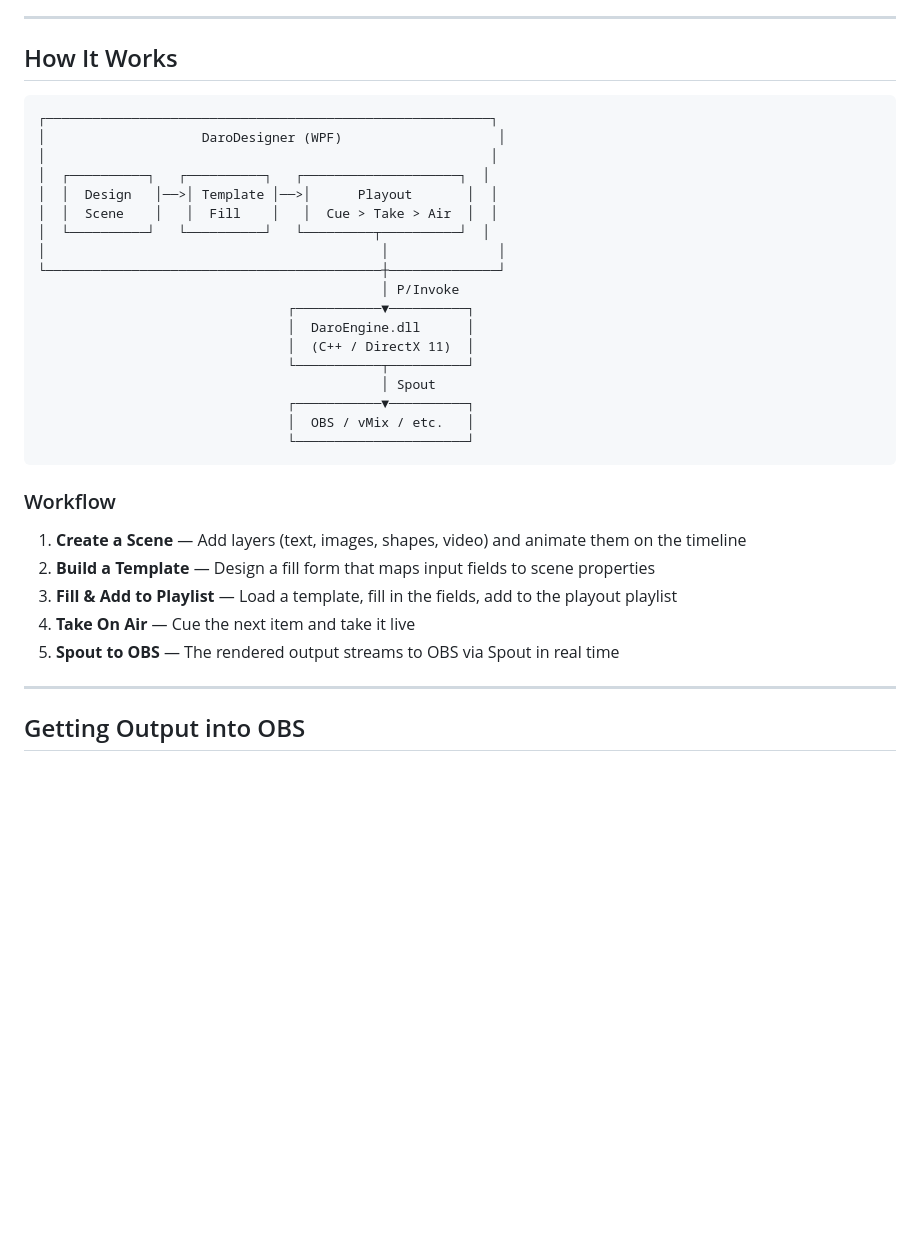
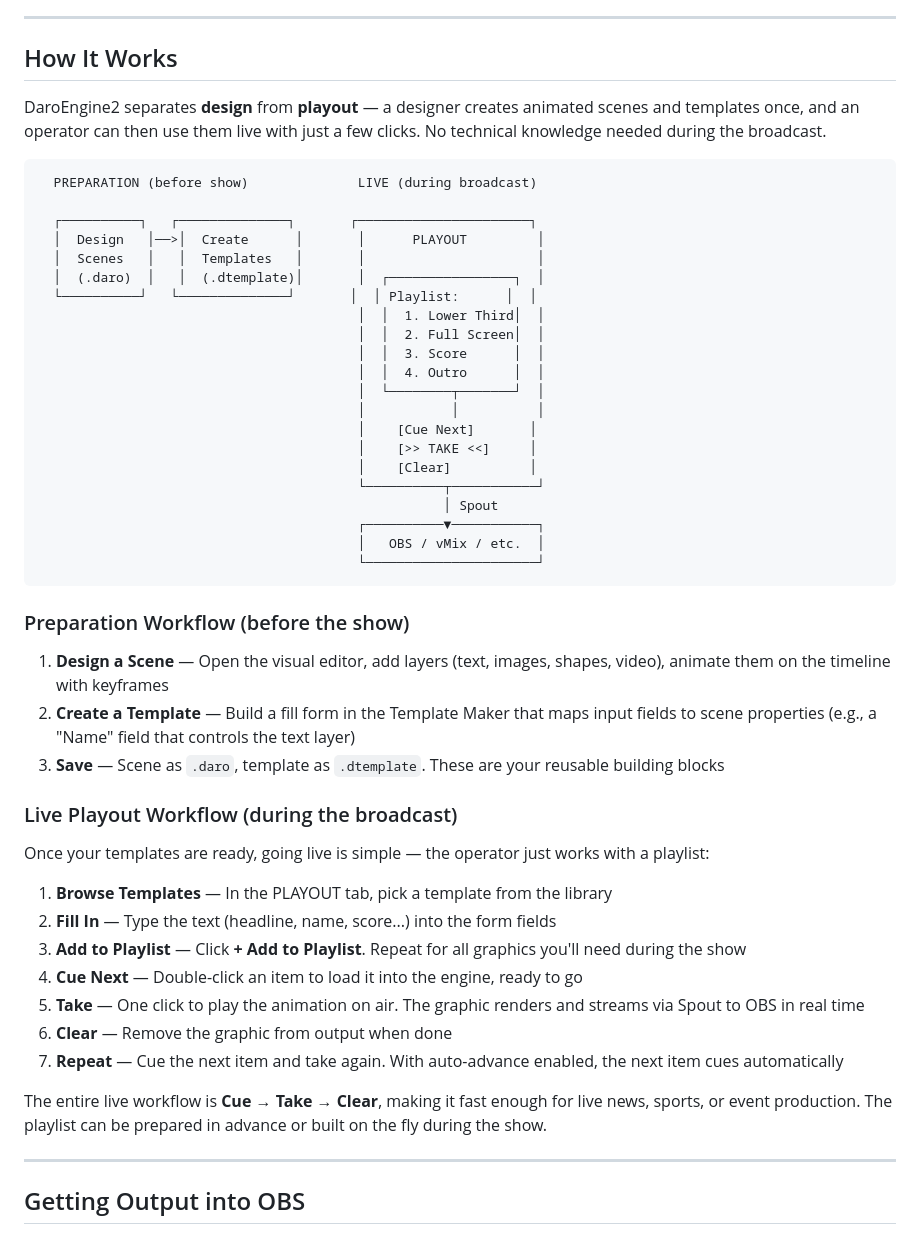
Before and after one commit to TN000/DaroEngine2, a Markdown page: README.md, the part around the change. GitHub-like rendering; blank space fills up the shorter version.

Commit message:
Improve workflow documentation for live broadcast use case
Split into preparation vs live playout workflow to highlight
the simplicity of the Cue > Take > Clear operator experience.

Co-Authored-By: Claude Opus 4.6 <noreply@anthropic.com>

````diff
--- a/README.md
+++ b/README.md
@@ -73,34 +73,51 @@ msbuild DaroEngine2.slnx /p:Configuration=Debug /p:Platform=x64
 
 ## How It Works
 
+DaroEngine2 separates **design** from **playout** — a designer creates animated scenes and templates once, and an operator can then use them live with just a few clicks. No technical knowledge needed during the broadcast.
+
 ```
-┌─────────────────────────────────────────────────────────┐
-│                    DaroDesigner (WPF)                    │
-│                                                         │
-│  ┌──────────┐   ┌──────────┐   ┌────────────────────┐  │
-│  │  Design   │──>│ Template │──>│      Playout       │  │
-│  │  Scene    │   │  Fill    │   │  Cue > Take > Air  │  │
-│  └──────────┘   └──────────┘   └─────────┬──────────┘  │
-│                                           │              │
-└───────────────────────────────────────────┼──────────────┘
-                                            │ P/Invoke
-                                ┌───────────▼──────────┐
-                                │  DaroEngine.dll      │
-                                │  (C++ / DirectX 11)  │
-                                └───────────┬──────────┘
-                                            │ Spout
-                                ┌───────────▼──────────┐
-                                │  OBS / vMix / etc.   │
-                                └──────────────────────┘
+  PREPARATION (before show)              LIVE (during broadcast)
+
+  ┌──────────┐   ┌──────────────┐       ┌──────────────────────┐
+  │  Design   │──>│  Create      │       │      PLAYOUT         │
+  │  Scenes   │   │  Templates   │       │                      │
+  │  (.daro)  │   │  (.dtemplate)│       │  ┌────────────────┐  │
+  └──────────┘   └──────────────┘       │  │ Playlist:      │  │
+                                         │  │  1. Lower Third│  │
+                                         │  │  2. Full Screen│  │
+                                         │  │  3. Score      │  │
+                                         │  │  4. Outro      │  │
+                                         │  └────────┬───────┘  │
+                                         │           │          │
+                                         │    [Cue Next]       │
+                                         │    [>> TAKE <<]     │
+                                         │    [Clear]          │
+                                         └──────────┬───────────┘
+                                                    │ Spout
+                                         ┌──────────▼───────────┐
+                                         │   OBS / vMix / etc.  │
+                                         └──────────────────────┘
 ```
 
-### Workflow
+### Preparation Workflow (before the show)
 
-1. **Create a Scene** — Add layers (text, images, shapes, video) and animate them on the timeline
-2. **Build a Template** — Design a fill form that maps input fields to scene properties
-3. **Fill & Add to Playlist** — Load a template, fill in the fields, add to the playout playlist
-4. **Take On Air** — Cue the next item and take it live
-5. **Spout to OBS** — The rendered output streams to OBS via Spout in real time
+1. **Design a Scene** — Open the visual editor, add layers (text, images, shapes, video), animate them on the timeline with keyframes
+2. **Create a Template** — Build a fill form in the Template Maker that maps input fields to scene properties (e.g., a "Name" field that controls the text layer)
+3. **Save** — Scene as `.daro`, template as `.dtemplate`. These are your reusable building blocks
+
+### Live Playout Workflow (during the broadcast)
+
+Once your templates are ready, going live is simple — the operator just works with a playlist:
+
+1. **Browse Templates** — In the PLAYOUT tab, pick a template from the library
+2. **Fill In** — Type the text (headline, name, score...) into the form fields
+3. **Add to Playlist** — Click **+ Add to Playlist**. Repeat for all graphics you'll need during the show
+4. **Cue Next** — Double-click an item to load it into the engine, ready to go
+5. **Take** — One click to play the animation on air. The graphic renders and streams via Spout to OBS in real time
+6. **Clear** — Remove the graphic from output when done
+7. **Repeat** — Cue the next item and take again. With auto-advance enabled, the next item cues automatically
+
+The entire live workflow is **Cue → Take → Clear**, making it fast enough for live news, sports, or event production. The playlist can be prepared in advance or built on the fly during the show.
 
 ---
 
````
